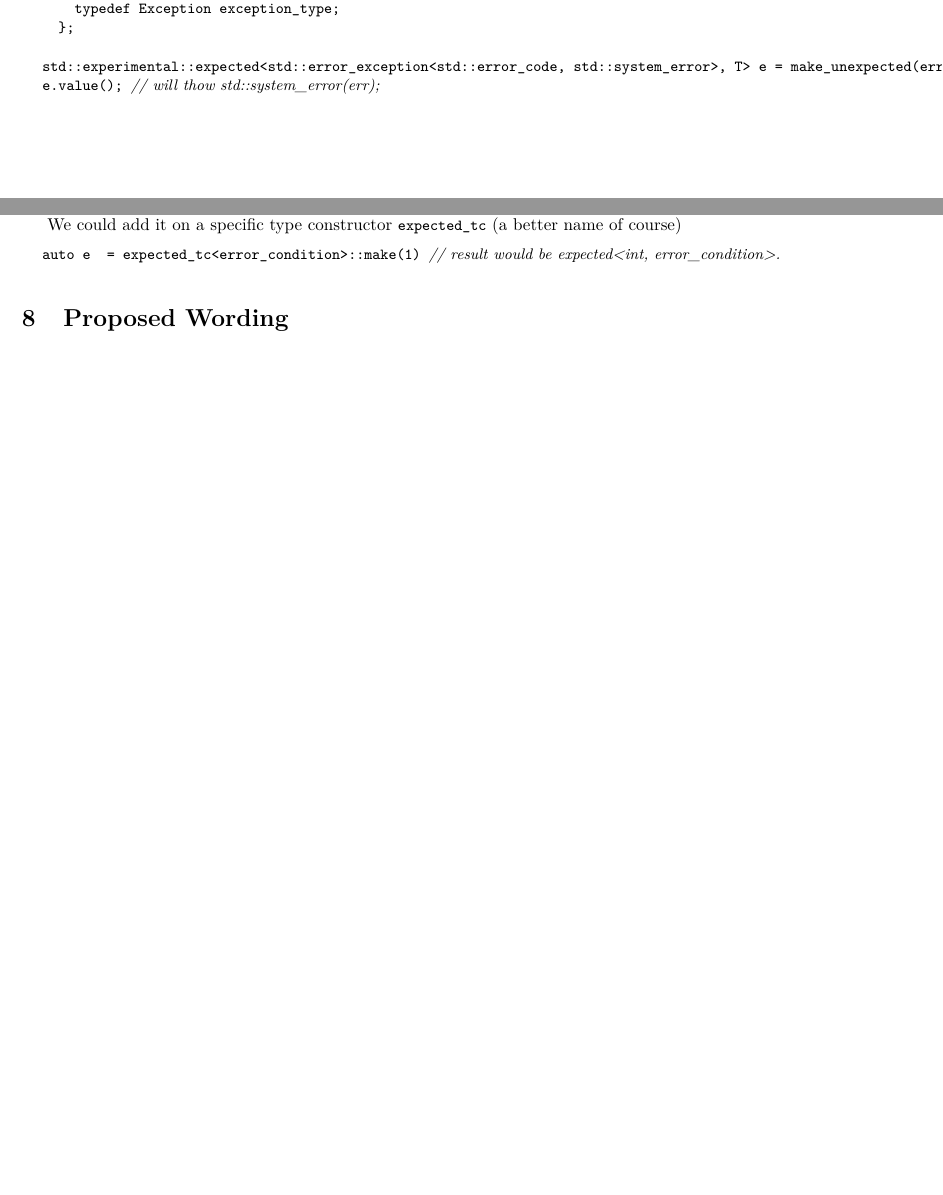
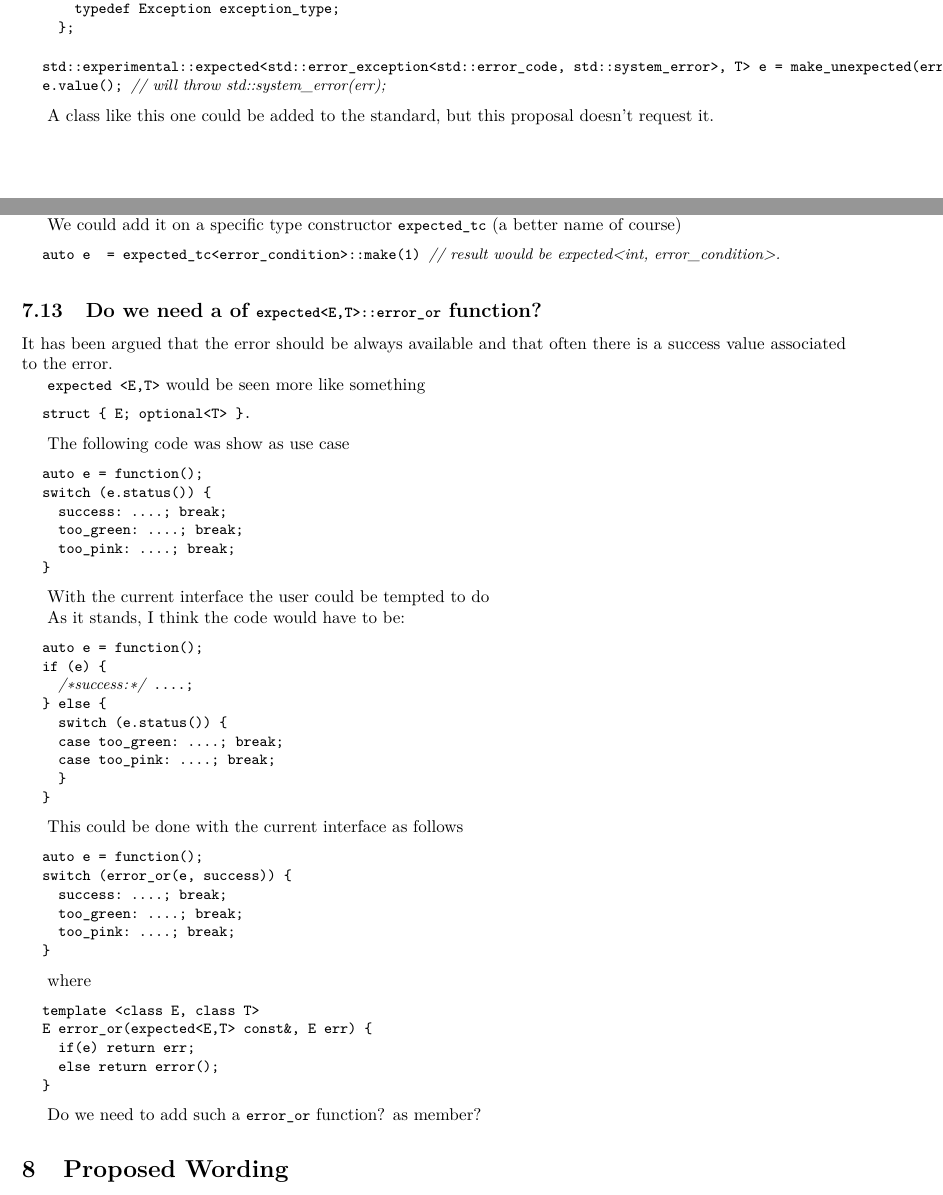
Before and after one commit to ptal/std-expected-proposal, a LaTeX document (expected-proposal.tex): two parts of pages 17 and 19 of 38 before the commit and two parts of pages 17 and 19 of 39 after it, joined at a grey line, cut so that both start at the same text, the shorter picture padded with empty space. Compiled offline with pdfLaTeX.

Commit message:
Added error_or open point.

```diff
--- a/expected-proposal.tex
+++ b/expected-proposal.tex
@@ -1221,9 +1221,10 @@ template <class Error, class Exception>
 
 \begin{lstlisting}
 std::experimental::expected<std::error_exception<std::error_code, std::system_error>, T> e = make_unexpected(err);
-e.value(); // will thow std::system_error(err);
-\end{lstlisting}
-
+e.value(); // will throw std::system_error(err);
+\end{lstlisting}
+
+A class like this one could be added to the standard, but this proposal doesn't request it.
 
 \subsection{About \cpp{expected<T, ErrorCode, Exception>}}
 %%%%%%%%%%%%%%%%%%%%%%%%%%%%
@@ -1308,6 +1309,68 @@ We could add it on a specific type constructor \cpp{expected_tc} (a better name
 \begin{lstlisting}
 auto e  = expected_tc<error_condition>::make(1) // result would be expected<int, error_condition>.
 \end{lstlisting}
+
+
+\subsection{Do we need a of \cpp{expected<E,T>::error_or} function?}
+%%%%%%%%%%%%%%%%%%%%%%%%%%%%%%%%%%%%%%%%%%%%%%%%%
+
+It has been argued that the error should be always available and that often there is a success value associated to the error.
+
+\cpp{expected <E,T>} would be seen more like something
+
+\begin{lstlisting}
+struct { E; optional<T> }.
+\end{lstlisting}
+
+The following code was show as use case
+
+\begin{lstlisting}
+auto e = function();
+switch (e.status()) {
+  success: ....; break;
+  too_green: ....; break;
+  too_pink: ....; break;
+}
+\end{lstlisting}
+
+With the current interface the user could be tempted to do
+
+As it stands, I think the code would have to be:
+
+\begin{lstlisting}
+auto e = function();
+if (e) {
+  /*success:*/ ....;
+} else {
+  switch (e.status()) {
+  case too_green: ....; break;
+  case too_pink: ....; break;
+  }
+}
+\end{lstlisting}
+
+This could be done with the current interface as follows
+
+\begin{lstlisting}
+auto e = function();
+switch (error_or(e, success)) {
+  success: ....; break;
+  too_green: ....; break;
+  too_pink: ....; break;
+}
+\end{lstlisting}
+
+where
+
+\begin{lstlisting}
+template <class E, class T>
+E error_or(expected<E,T> const&, E err) {
+  if(e) return err;
+  else return error();
+}
+\end{lstlisting}
+
+Do we need to add such a \cpp{error_or} function? as member?
 
 %%%%%%%%%%%%%%
 \section{Proposed Wording}
```
Also changed, not shown: expected-proposal.tex (2 more changed lines).
